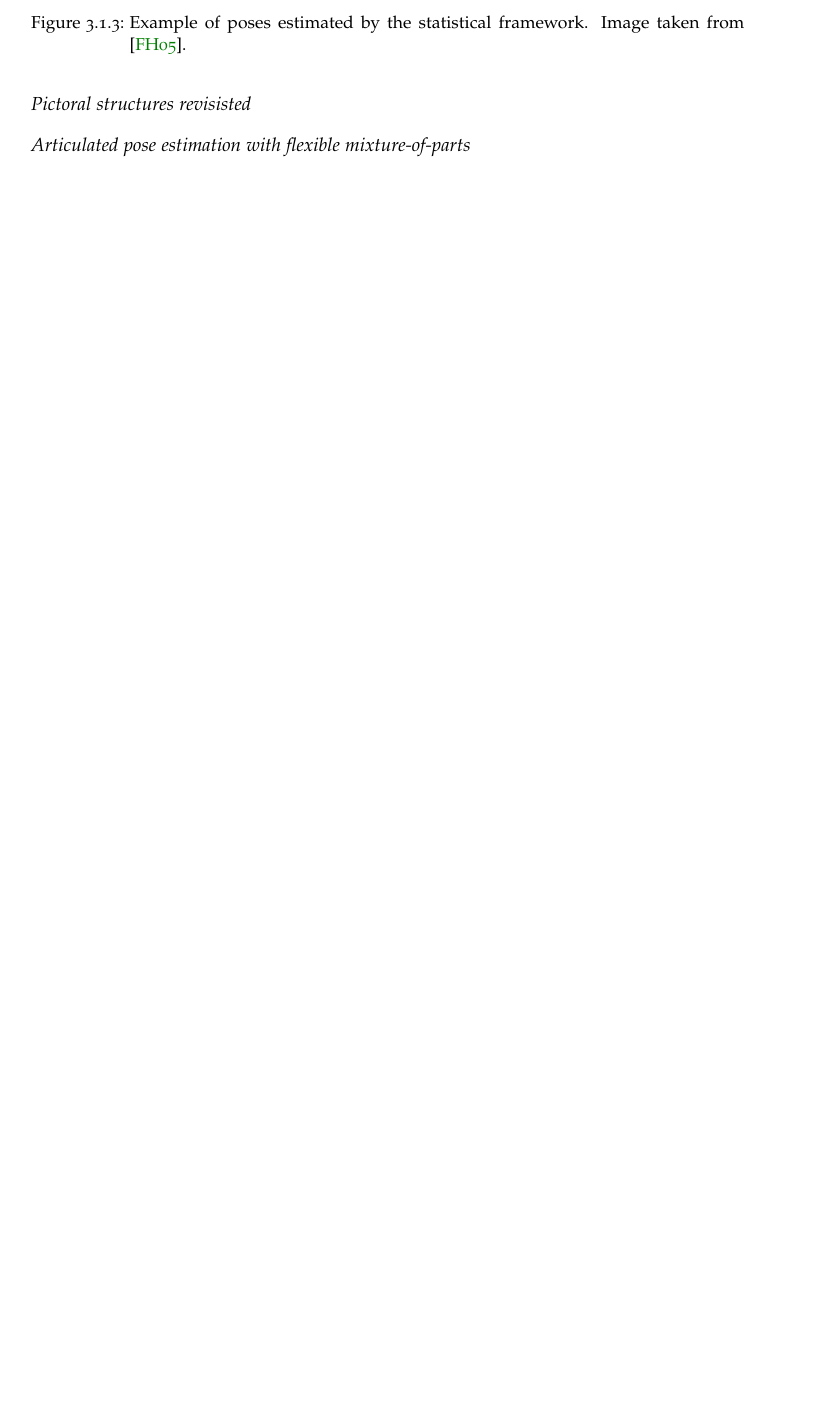
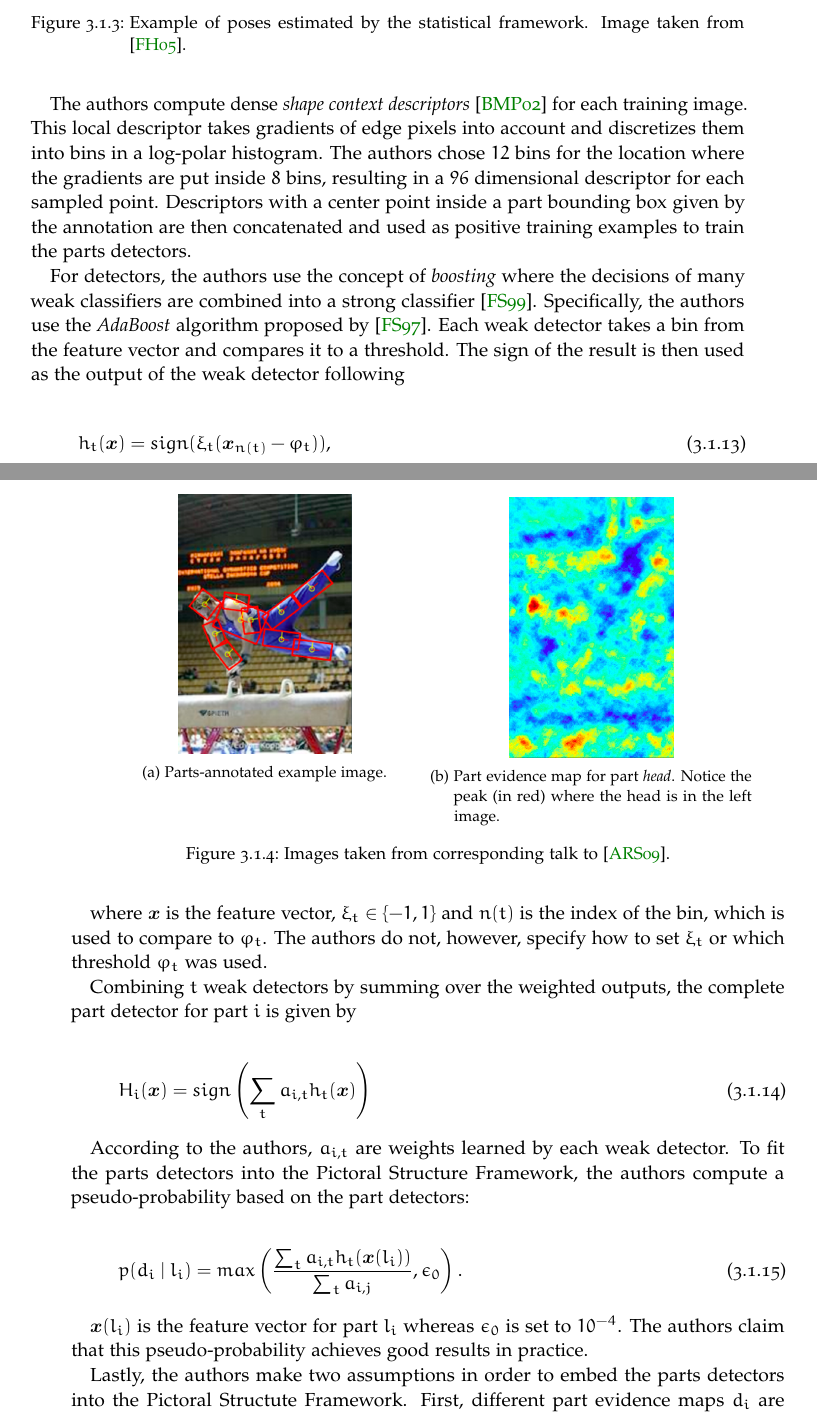
Before and after one commit to MatthiasJakobs/master-thesis, a LaTeX thesis (thesis/thesis.tex, which reads thesis/chapter/03-Related-Work.tex, thesis/preambel.tex): part of page 37 of 49 before the commit and two parts of pages 37 and 38 of 52 after it, the two joined at a grey line, cut so that both start at the same text, the shorter picture padded with empty space. Compiled offline with pdfLaTeX.

Commit message:
added Andriluka paper

```diff
--- a/thesis/chapter/03-Related-Work.tex
+++ b/thesis/chapter/03-Related-Work.tex
@@ -227,4 +216,3 @@ Some example images can be seen in \fref{fig:pictoral-examples}
     \label{fig:pictoral-examples}
 \end{figure}
 
-\subsubsection{Pictoral structures revisisted}
@@ -230,0 +232,56 @@ Some example images can be seen in \fref{fig:pictoral-examples}
+\begin{figure}
+    \centering
+    \begin{subfigure}[b]{0.45\textwidth}
+        \centering
+        \includegraphics[height=150px]{poseparts.png}
+        \caption{Parts-annotated example image.}
+        \vspace{25px}
+        \label{fig:parts-annot}
+    \end{subfigure}
+    \begin{subfigure}[b]{0.45\textwidth}
+        \centering
+        \includegraphics[height=150px]{partevidence.png}
+        \caption{Part evidence map for part \textit{head}. Notice the peak (in red) where the head is in the left image.}
+        \label{fig:parts-evidence}
+    \end{subfigure}
+    \caption{Images taken from corresponding talk to \cite{andriluka_pictorial_2009}.}
+\end{figure}
+
+% Descriptors
+The authors compute dense \textit{shape context descriptors} \cite{belongie_shape_2002} for each training image.
+This local descriptor takes gradients of edge pixels into account and discretizes them into bins in a log-polar histogram.
+The authors chose $12$ bins for the location where the gradients are put inside $8$ bins, resulting in a $96$ dimensional descriptor for each sampled point.
+Descriptors with a center point inside a part bounding box given by the annotation are then concatenated and used as positive training examples to train the parts detectors.
+
+% Detectors
+For detectors, the authors use the concept of \textit{boosting} where the decisions of many weak classifiers are combined into a strong classifier \cite{freund_short_1999}.
+Specifically, the authors use the \textit{AdaBoost} algorithm proposed by \cite{freund_decision-theoretic_1997}.
+Each weak detector takes a bin from the feature vector and compares it to a threshold.
+The sign of the result is then used as the output of the weak detector following
+
+\begin{equation}
+    h_t(\bm{x}) = sign(\xi_t (\bm{x}_{n(t)} - \varphi_t )),
+\end{equation}
+
+where $\bm{x}$ is the feature vector, $\xi_t \in \{-1, 1\}$ and $n(t)$ is the index of the bin, which is used to compare to $\varphi_t$.
+The authors do not, however, specify how to set $\xi_t$ or which threshold $\varphi_t$ was used.
+
+Combining $t$ weak detectors by summing over the weighted outputs, the complete part detector for part $i$ is given by
+
+\begin{equation}
+    H_i(\bm{x}) = sign\left(\sum_t a_{i,t} h_t(\bm{x})\right)
+\end{equation}
+
+According to the authors, $a_{i,t}$ are weights learned by each weak detector.
+To fit the parts detectors into the Pictoral Structure Framework, the authors compute a pseudo-probability based on the part detectors:
+
+\begin{equation}
+    p(d_i \mid l_i) = max \left(\frac{\sum_t a_{i,t} h_t(\bm{x}(l_i))}{\sum_t a_{i,j}}, \epsilon_0 \right).
+\end{equation}
+
+$\bm{x}(l_i)$ is the feature vector for part $l_i$ whereas $\epsilon_0$ is set to $10^{-4}$.
+The authors claim that this pseudo-probability achieves good results in practice.
+
+% Appearance model Pictoral Structure Framework
+Lastly, the authors make two assumptions in order to embed the parts detectors into the Pictoral Structute Framework.
+First, different part evidence maps $d_i$ are independent from each other given $L$.
--- a/thesis/preambel.tex
+++ b/thesis/preambel.tex
@@ -15,6 +15,13 @@
 \usepackage{bm}
 
 % -------------------------------------------------------------------
+% Figures
+
+\usepackage{caption}
+\usepackage{subcaption}
+\expandafter\def\csname ver@subfig.sty\endcsname{}
+
+% -------------------------------------------------------------------
 % Grafikpakete einbinden
 \usepackage{amssymb}
 \usepackage{flafter}
```
Also changed, not shown: bibliography.bib (+29 -0 lines), images/partevidence.png (added), images/poseparts.png (added), thesis/chapter/03-Related-Work.tex (38 more changed lines), thesis/preambel.tex (1 more changed lines).
